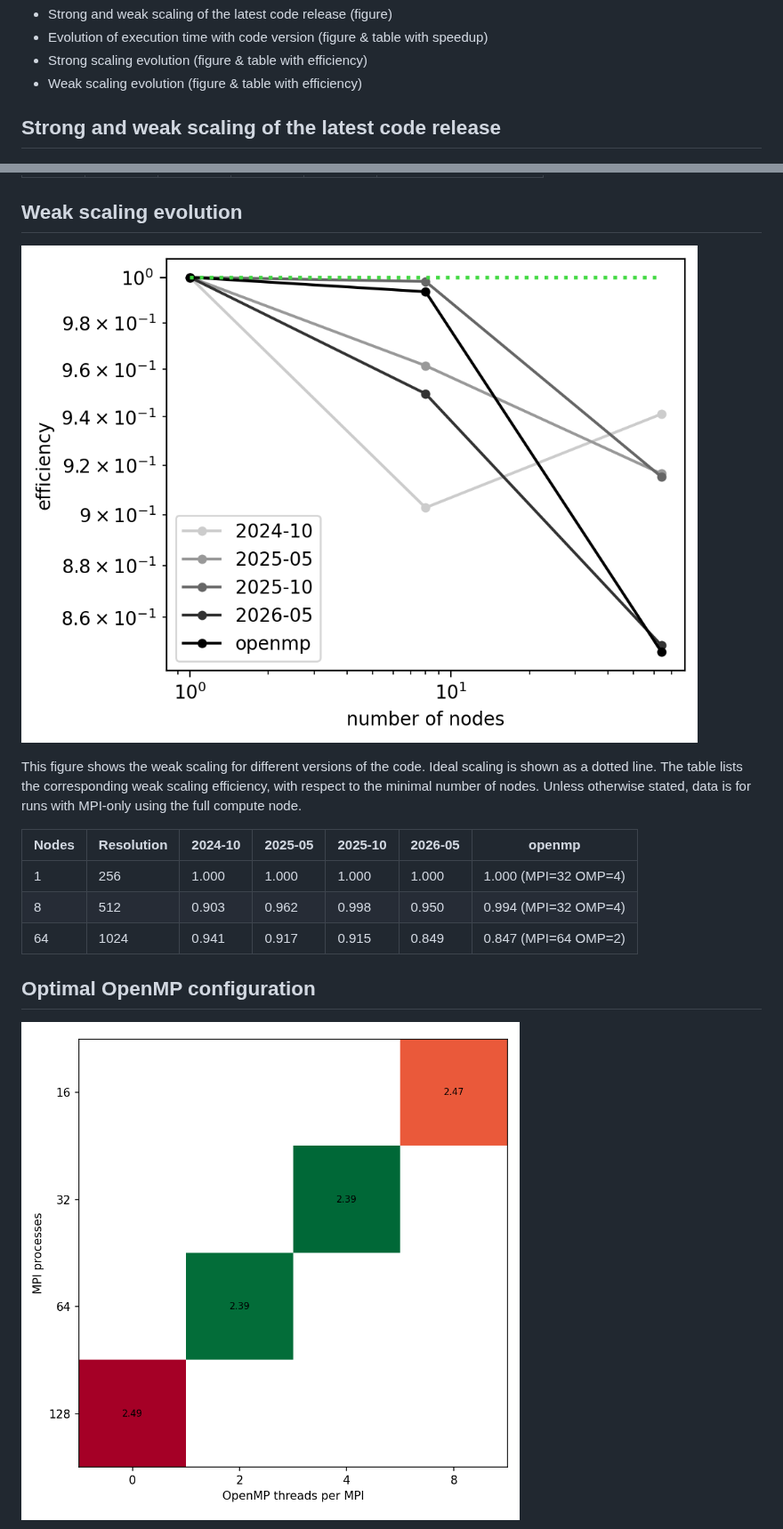
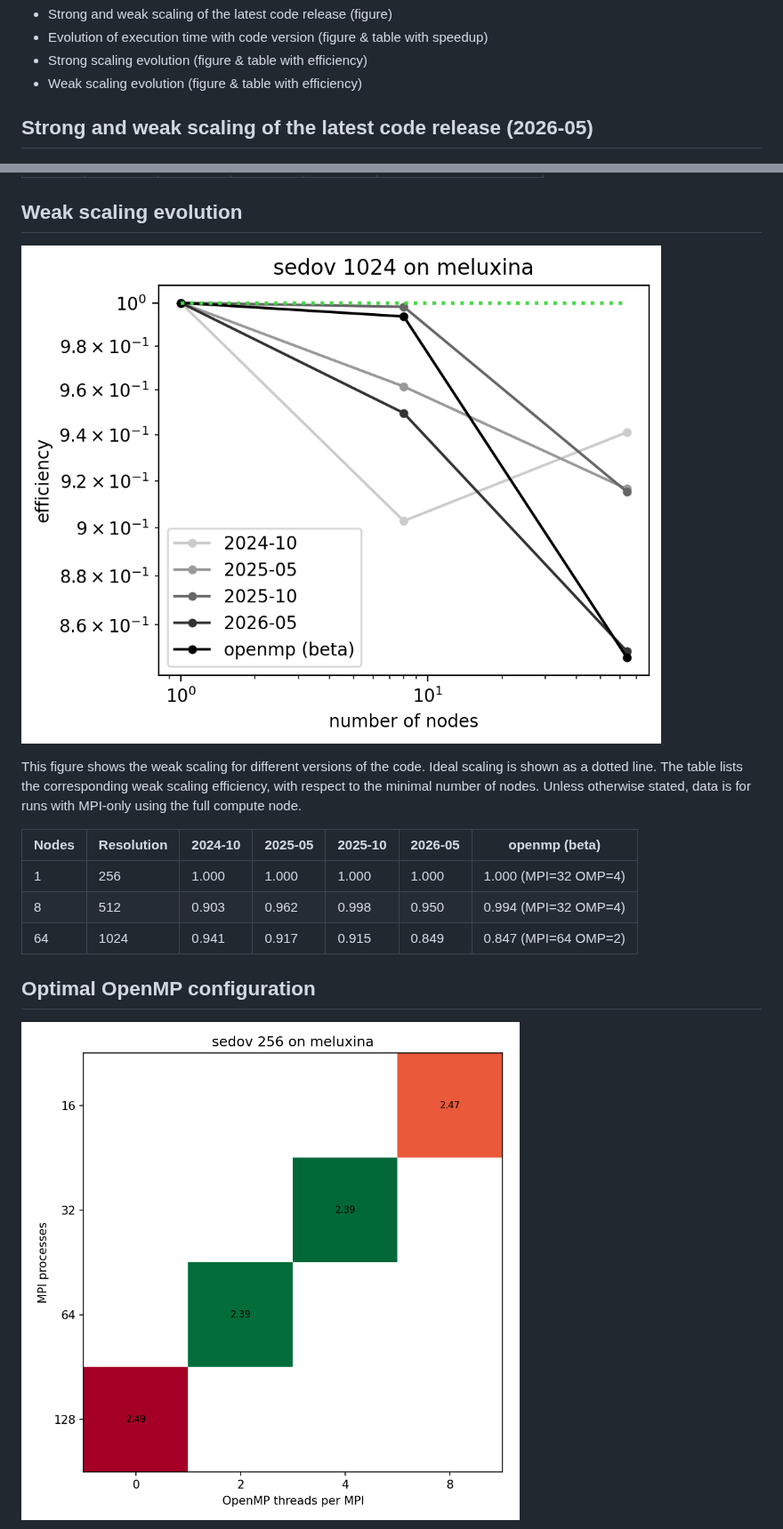
Before and after one commit to tinecolman/ramses-benchmarks-prototype2, a Markdown page: results/results_sedov_meluxina.md, 2 parts joined by grey strips. Shown at 89% size. Rendered like a GitHub page; pictures changed too: results/images/mpi_omp_grid_sedov_256_total_meluxina.png, results/images/weak_scaling_sedov_total_meluxina.png.

```diff
--- a/results/results_sedov_meluxina.md
+++ b/results/results_sedov_meluxina.md
@@ -10,7 +10,7 @@ On this page:
 * Strong scaling evolution (figure & table with efficiency)
 * Weak scaling evolution (figure & table with efficiency)
 
-## Strong and weak scaling of the latest code release
+## Strong and weak scaling of the latest code release (2026-05)
 
 ![Scaling](../results/images/scaling_combo_sedov_total_meluxina.png)
 
@@ -74,7 +74,7 @@ with respect to the minimal number of nodes.
 Unless otherwise stated, data is for runs with MPI-only
 using the full compute node.
 
-| Nodes | Resolution | 2024-10 | 2025-05 | 2025-10 | 2026-05 | openmp |
+| Nodes | Resolution | 2024-10 | 2025-05 | 2025-10 | 2026-05 | openmp (beta) |
 |---|---|---|---|---|---|---|
 | 1 | 256 | 1.000  | 1.000  | 1.000  | 1.000  | 1.000 (MPI=32 OMP=4) |
 | 8 | 512 | 0.903  | 0.962  | 0.998  | 0.950  | 0.994 (MPI=32 OMP=4) |
```
Also changed, not shown: other parts of results/results_sedov_meluxina.md (+2 -4 lines), results/images/evo_exectime_sedov_1024_total_meluxina.png, results/images/mpi_omp_grid_sedov_1024_total_meluxina.png, results/images/strong_scaling_sedov_1024_total_meluxina.png, 4 other files.
